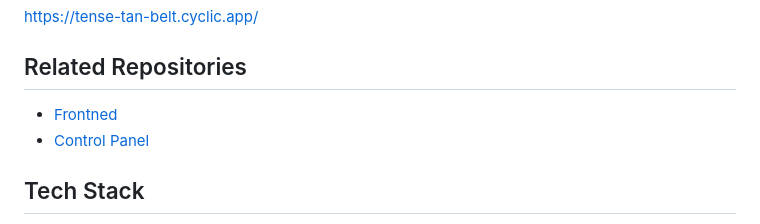
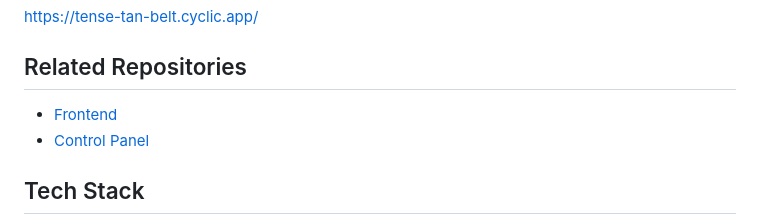
Before and after one commit to Arun-ez/sugar_cosmetics_backend, a Markdown page: README.md, the part around the change. Rendered like a GitHub page.

```diff
--- a/README.md
+++ b/README.md
@@ -8,7 +8,7 @@ https://tense-tan-belt.cyclic.app/
 
 ## Related Repositories
 
-- <a href="https://github.com/Arun-ez/SUGAR_COSMETICS-clone"> Frontned </a>
+- <a href="https://github.com/Arun-ez/SUGAR_COSMETICS-clone"> Frontend </a>
 - <a href="https://github.com/Arun-ez/sugar_cosmetics-control_panel"> Control Panel </a>
 
 ## Tech Stack
```
